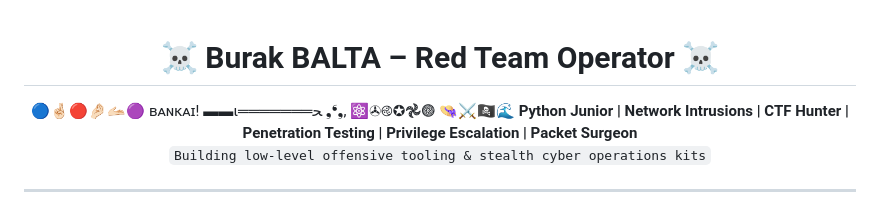
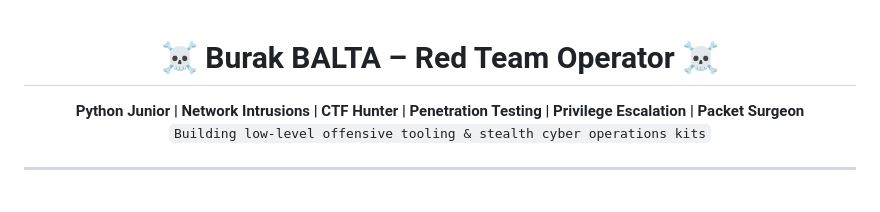
Before and after one commit to burakcanbalta/burakcanbalta, a Markdown page: README.md, the part around the change. Rendered like a GitHub page.

```diff
--- a/README.md
+++ b/README.md
@@ -1,6 +1,5 @@
 <h1 align="center">☠️ Burak BALTA – Red Team Operator ☠️</h1>
 <p align="center">
-   🔵🤞🏻🔴🤌🏻🫴🏻🟣      ʙᴀɴᴋᴀɪ!         ▬▬ι═══════ﺤ          ❟❛❟, ⚛✇࿋✪𖣘𖣐         👒⚔🏴‍☠️🌊
 <b>Python Junior | Network Intrusions | CTF Hunter | Penetration Testing | Privilege Escalation | Packet Surgeon</b><br>
   <code>Building low-level offensive tooling & stealth cyber operations kits</code>
 </p>
```
